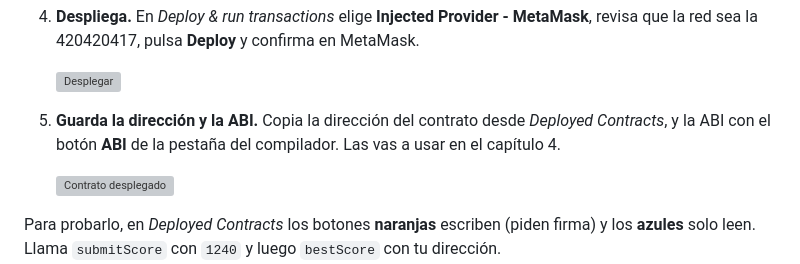
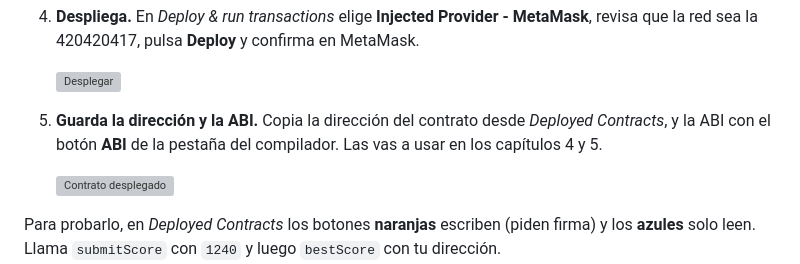
Before and after one commit to BrandonFilth/polkadot-devnet-workshop, a Markdown page: contenido/03-smart-contracts.md, the part around the change. Rendered like a GitHub page; grey boxes are pictures that could not be loaded.

```diff
--- a/contenido/03-smart-contracts.md
+++ b/contenido/03-smart-contracts.md
@@ -447,7 +447,7 @@ Toma unos 5 minutos. Necesitas MetaMask con la red **Polkadot Hub TestNet** (cap
    ![Desplegar](../img/cap3/05-remix-desplegar.png)
 
 5. **Guarda la dirección y la ABI.** Copia la dirección del contrato desde *Deployed Contracts*, y la
-   ABI con el botón **ABI** de la pestaña del compilador. Las vas a usar en el capítulo 4.
+   ABI con el botón **ABI** de la pestaña del compilador. Las vas a usar en los capítulos 4 y 5.
 
    ![Contrato desplegado](../img/cap3/07-remix-contrato.png)
 
```
Also changed, not shown: README.md (+2 -2 lines), contenido/02-entorno.md (+7 -4 lines).
